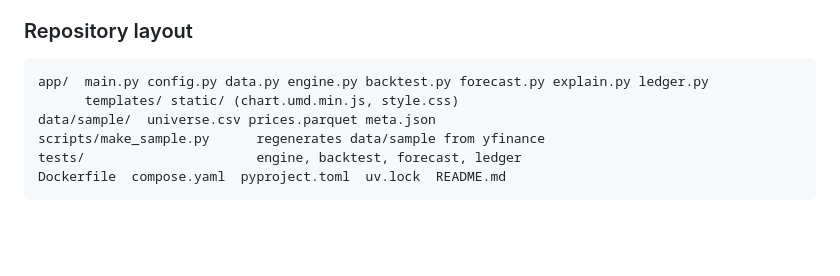
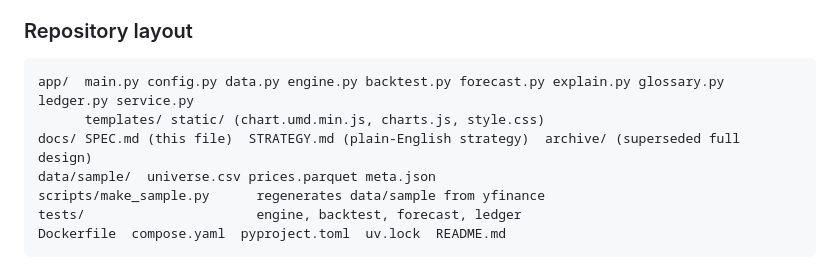
Before and after one commit to santthosh/yams, a Markdown page: docs/SPEC.md, the part around one of its changes. Rendered like a GitHub page; blank space fills up the shorter version.

````diff
--- a/docs/SPEC.md
+++ b/docs/SPEC.md
@@ -244,8 +270,9 @@ Browser ──HTTP──▶ FastAPI (single process, port 8000)
 ### Repository layout
 
 ```text
-app/  main.py config.py data.py engine.py backtest.py forecast.py explain.py ledger.py
-      templates/ static/ (chart.umd.min.js, style.css)
+app/  main.py config.py data.py engine.py backtest.py forecast.py explain.py glossary.py ledger.py service.py
+      templates/ static/ (chart.umd.min.js, charts.js, style.css)
+docs/ SPEC.md (this file)  STRATEGY.md (plain-English strategy)  archive/ (superseded full design)
 data/sample/  universe.csv prices.parquet meta.json
 scripts/make_sample.py      regenerates data/sample from yfinance
 tests/                      engine, backtest, forecast, ledger
````
Also changed, not shown: other parts of docs/SPEC.md (+41 -15 lines), README.md (+25 -6 lines), docs/STRATEGY.md (+37 -1 lines).
